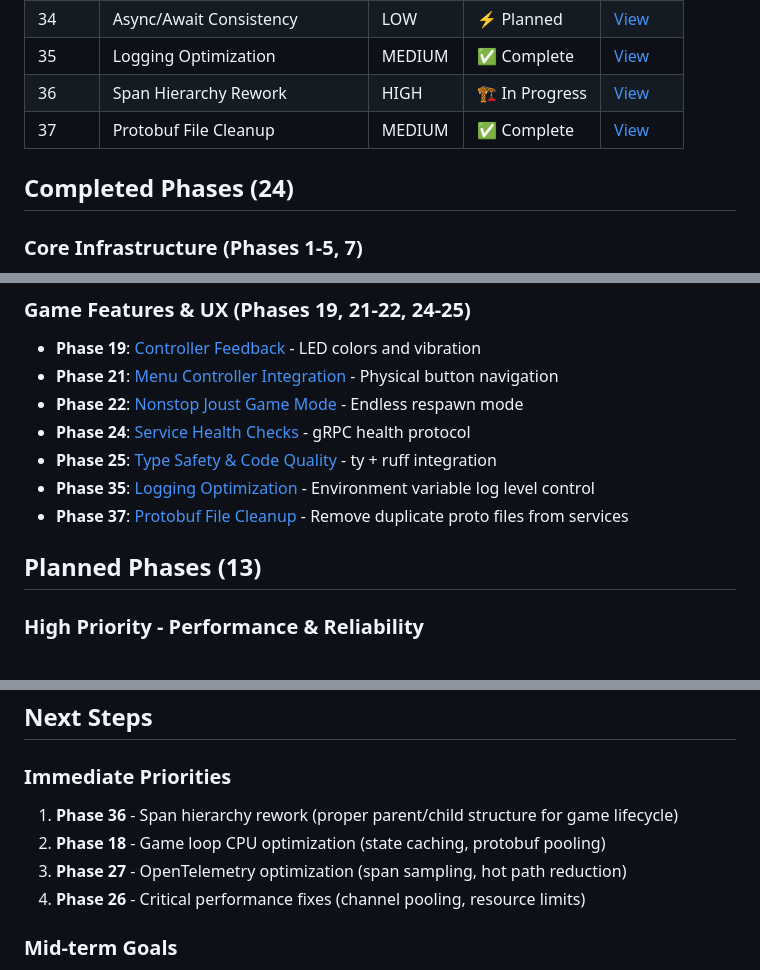
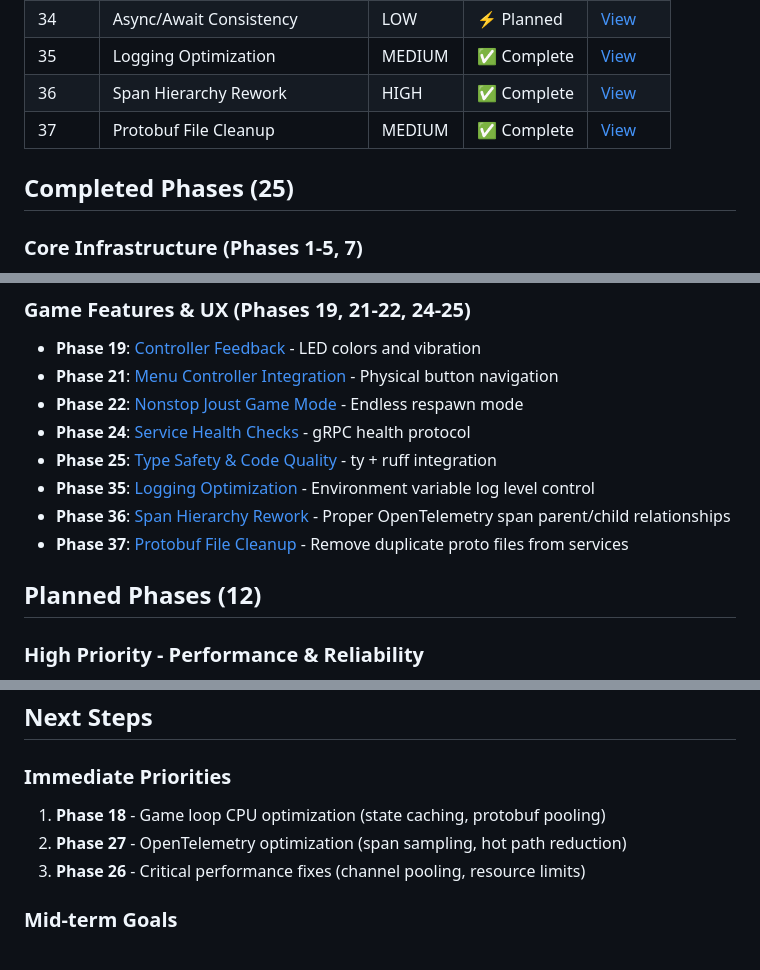
Before and after one commit to adangert/JoustMania, a Markdown page: planning/IMPLEMENTATION_STATUS.md, 3 parts joined by grey strips. Drawn GitHub-style.

Commit message:
Phase 36: Documentation and completion updates
- Moved phase-36-span-hierarchy-rework.md to completed/
- Updated phase status from Planned to COMPLETE
- Added comprehensive implementation summary with:
  - Detailed task completion for all 4 game modes
  - Final span hierarchy visualization
  - Performance metrics (40% span reduction)
  - Files modified and commits list
  - Next steps (Jaeger UI testing)
- Updated IMPLEMENTATION_STATUS.md:
  - Changed Phase 36 status to Complete
  - Incremented completed phases count (24 -> 25)
  - Decremented planned phases count (13 -> 12)
  - Added Phase 36 to completed phases list
  - Removed Phase 36 from Immediate Priorities

Tasks 1-8 and 10 complete. Task 9 (Jaeger UI testing) pending.

```diff
--- a/planning/IMPLEMENTATION_STATUS.md
+++ b/planning/IMPLEMENTATION_STATUS.md
@@ -50,10 +50,10 @@ This document tracks the progress of the JoustMania microservices refactoring pr
 | 33 | Code Quality | LOW | 💎 Planned | [View](phases/planned/phase-33-code-quality-improvements.md) |
 | 34 | Async/Await Consistency | LOW | ⚡ Planned | [View](phases/planned/phase-34-async-await-consistency.md) |
 | 35 | Logging Optimization | MEDIUM | ✅ Complete | [View](phases/completed/phase-35-logging-optimization.md) |
-| 36 | Span Hierarchy Rework | HIGH | 🏗️ In Progress | [View](phases/in-progress/phase-36-span-hierarchy-rework.md) |
+| 36 | Span Hierarchy Rework | HIGH | ✅ Complete | [View](phases/completed/phase-36-span-hierarchy-rework.md) |
 | 37 | Protobuf File Cleanup | MEDIUM | ✅ Complete | [View](phases/completed/phase-37-protobuf-cleanup.md) |
 
-## Completed Phases (24)
+## Completed Phases (25)
 
 ### Core Infrastructure (Phases 1-5, 7)
 - **Phase 1**: [Controller Manager](phases/completed/phase-01-controller-manager.md) - PSMove controller management service
@@ -85,9 +85,10 @@ This document tracks the progress of the JoustMania microservices refactoring pr
 - **Phase 24**: [Service Health Checks](phases/completed/phase-24-proper-service-health-checks.md) - gRPC health protocol
 - **Phase 25**: [Type Safety & Code Quality](phases/completed/phase-25-type-safety-code-quality.md) - ty + ruff integration
 - **Phase 35**: [Logging Optimization](phases/completed/phase-35-logging-optimization.md) - Environment variable log level control
+- **Phase 36**: [Span Hierarchy Rework](phases/completed/phase-36-span-hierarchy-rework.md) - Proper OpenTelemetry span parent/child relationships
 - **Phase 37**: [Protobuf File Cleanup](phases/completed/phase-37-protobuf-cleanup.md) - Remove duplicate proto files from services
 
-## Planned Phases (13)
+## Planned Phases (12)
 
 ### High Priority - Performance & Reliability
 - **Phase 18**: [Game Loop CPU Optimization](phases/planned/phase-18-game-loop-cpu-optimization.md) - State caching and protobuf pooling
@@ -131,10 +132,9 @@ This document tracks the progress of the JoustMania microservices refactoring pr
 ## Next Steps
 
 ### Immediate Priorities
-1. **Phase 36** - Span hierarchy rework (proper parent/child structure for game lifecycle)
-2. **Phase 18** - Game loop CPU optimization (state caching, protobuf pooling)
-3. **Phase 27** - OpenTelemetry optimization (span sampling, hot path reduction)
-4. **Phase 26** - Critical performance fixes (channel pooling, resource limits)
+1. **Phase 18** - Game loop CPU optimization (state caching, protobuf pooling)
+2. **Phase 27** - OpenTelemetry optimization (span sampling, hot path reduction)
+3. **Phase 26** - Critical performance fixes (channel pooling, resource limits)
 
 ### Mid-term Goals
 - Complete admin mode functionality (Phases 23, 28)
```
Also changed, not shown: 2 other files.
